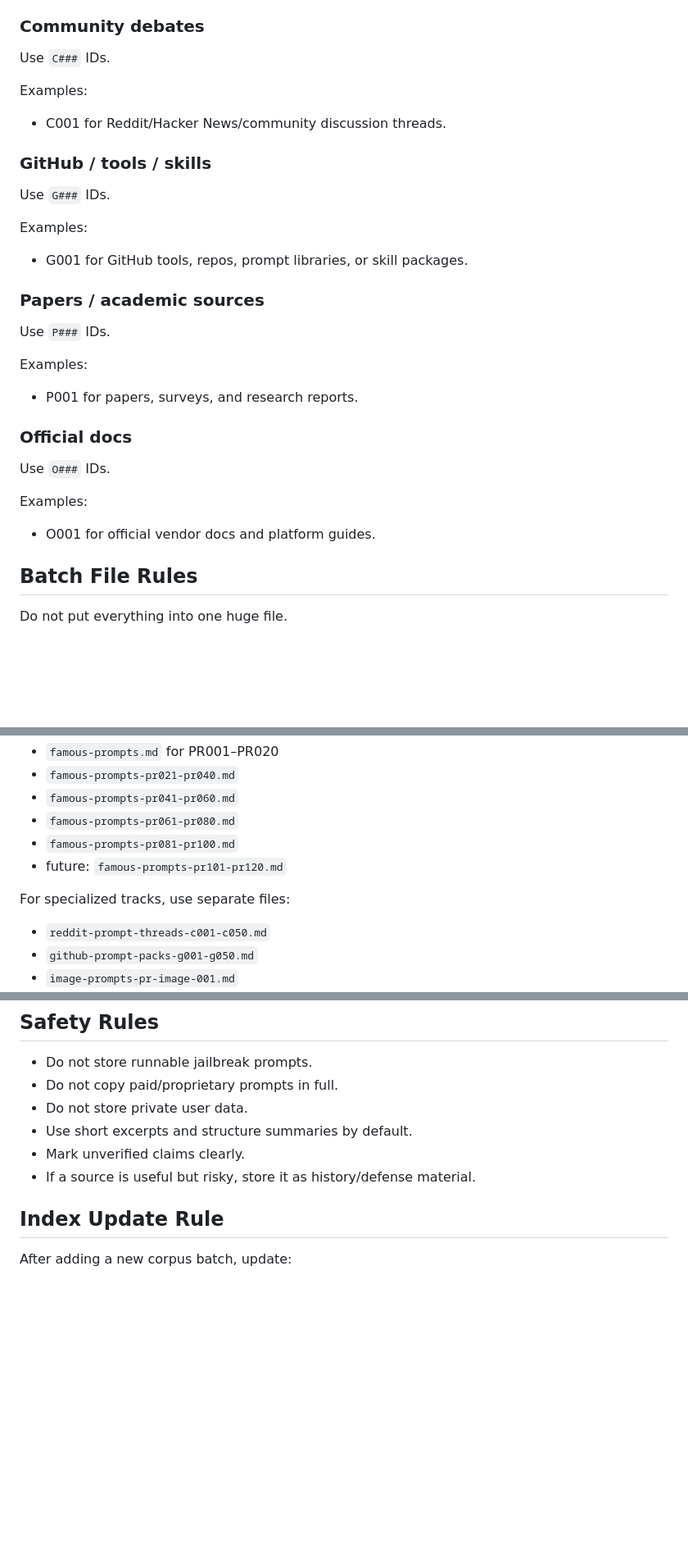
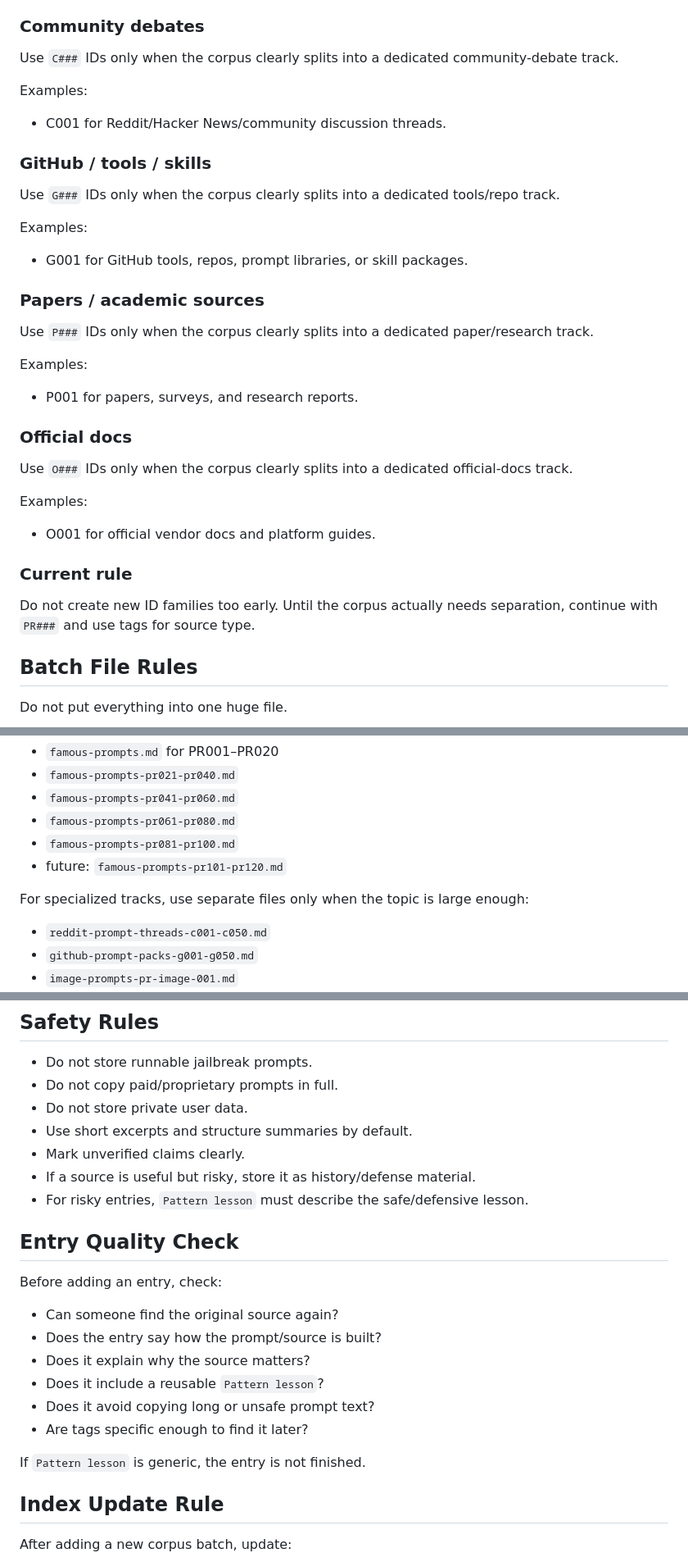
Before and after one commit to sarecury-lgtm/prompt-system-lab, a Markdown page: skills/corpus-indexing.md, 3 parts joined by grey strips. Shown at 82% size. Drawn GitHub-style; blank space fills up the shorter version.

```diff
--- a/skills/corpus-indexing.md
+++ b/skills/corpus-indexing.md
@@ -40,7 +41,7 @@ Examples:
 
 ### Community debates
 
-Use `C###` IDs.
+Use `C###` IDs only when the corpus clearly splits into a dedicated community-debate track.
 
 Examples:
 
@@ -48,7 +49,7 @@ Examples:
 
 ### GitHub / tools / skills
 
-Use `G###` IDs.
+Use `G###` IDs only when the corpus clearly splits into a dedicated tools/repo track.
 
 Examples:
 
@@ -56,7 +57,7 @@ Examples:
 
 ### Papers / academic sources
 
-Use `P###` IDs.
+Use `P###` IDs only when the corpus clearly splits into a dedicated paper/research track.
 
 Examples:
 
@@ -64,11 +65,15 @@ Examples:
 
 ### Official docs
 
-Use `O###` IDs.
+Use `O###` IDs only when the corpus clearly splits into a dedicated official-docs track.
 
 Examples:
 
 - O001 for official vendor docs and platform guides.
+
+### Current rule
+
+Do not create new ID families too early. Until the corpus actually needs separation, continue with `PR###` and use tags for source type.
 
 ## Batch File Rules
 
@@ -83,7 +88,7 @@ Use range files:
 - `famous-prompts-pr081-pr100.md`
 - future: `famous-prompts-pr101-pr120.md`
 
-For specialized tracks, use separate files:
+For specialized tracks, use separate files only when the topic is large enough:
 
 - `reddit-prompt-threads-c001-c050.md`
 - `github-prompt-packs-g001-g050.md`
@@ -139,6 +205,20 @@ Use tags like:
 - Use short excerpts and structure summaries by default.
 - Mark unverified claims clearly.
 - If a source is useful but risky, store it as history/defense material.
+- For risky entries, `Pattern lesson` must describe the safe/defensive lesson.
+
+## Entry Quality Check
+
+Before adding an entry, check:
+
+- Can someone find the original source again?
+- Does the entry say how the prompt/source is built?
+- Does it explain why the source matters?
+- Does it include a reusable `Pattern lesson`?
+- Does it avoid copying long or unsafe prompt text?
+- Are tags specific enough to find it later?
+
+If `Pattern lesson` is generic, the entry is not finished.
 
 ## Index Update Rule
 
```
Also changed, not shown: other parts of skills/corpus-indexing.md (+67 -4 lines).
